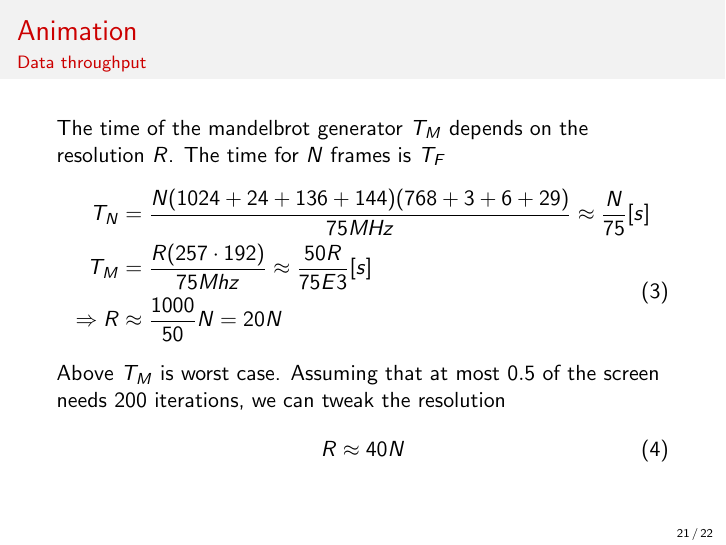
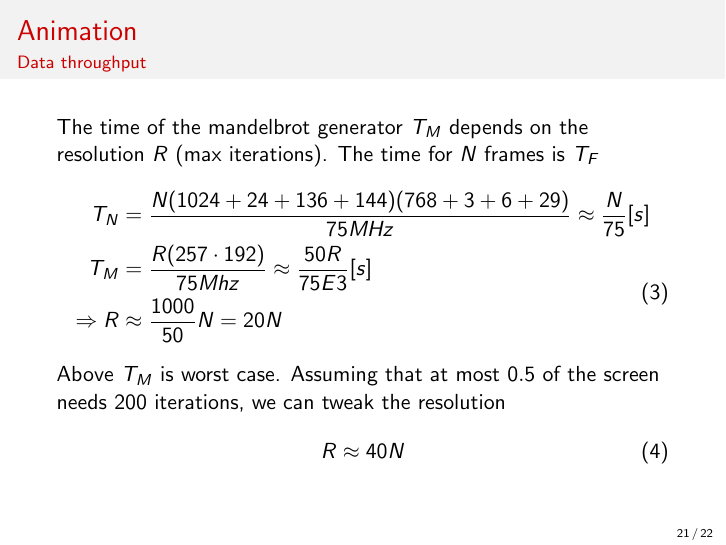
Before and after one commit to Lokmheni/Digital-Systems-Design-EPFL, LaTeX slides (dsd_project/presentation/presentation.tex): page 21 of 22. Compiled offline with pdfLaTeX.

Commit message:
clarification

```diff
--- a/dsd_project/presentation/presentation.tex
+++ b/dsd_project/presentation/presentation.tex
@@ -253,7 +253,7 @@
 \begin{frame}
     \frametitle{Animation}
     \framesubtitle{Data throughput}
-    The time of the mandelbrot generator $T_M$ depends on the resolution $R$. The time for $N$ frames is $T_F$
+    The time of the mandelbrot generator $T_M$ depends on the resolution $R$ (max iterations). The time for $N$ frames is $T_F$
     \begin{equation}
         \begin{split}
             T_N&= \frac{N(1024 + 24 + 136 + 144)(768 + 3 + 6 + 29)}{75MHz}\approx\frac{N}{75}[s]\\
```
